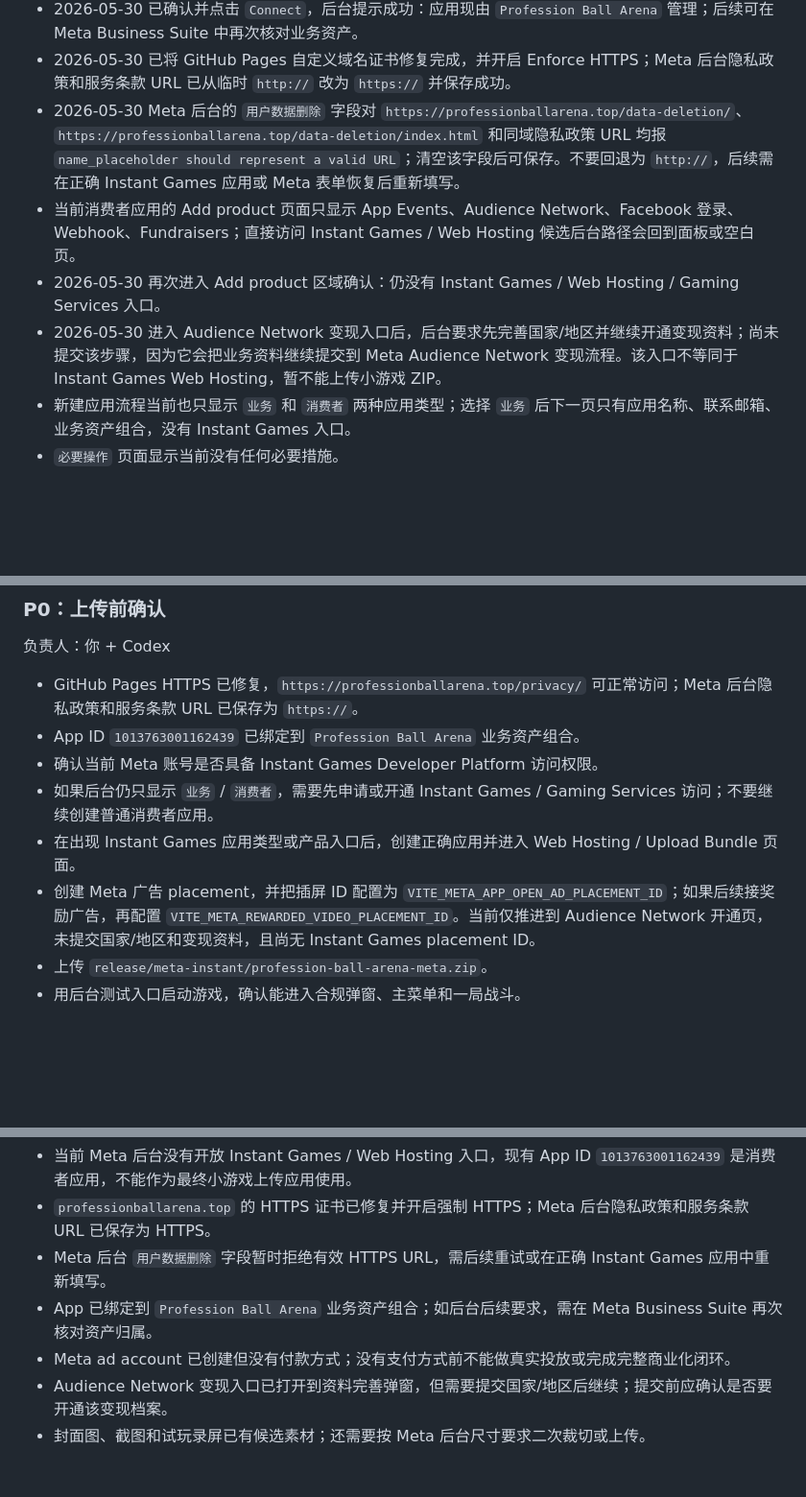
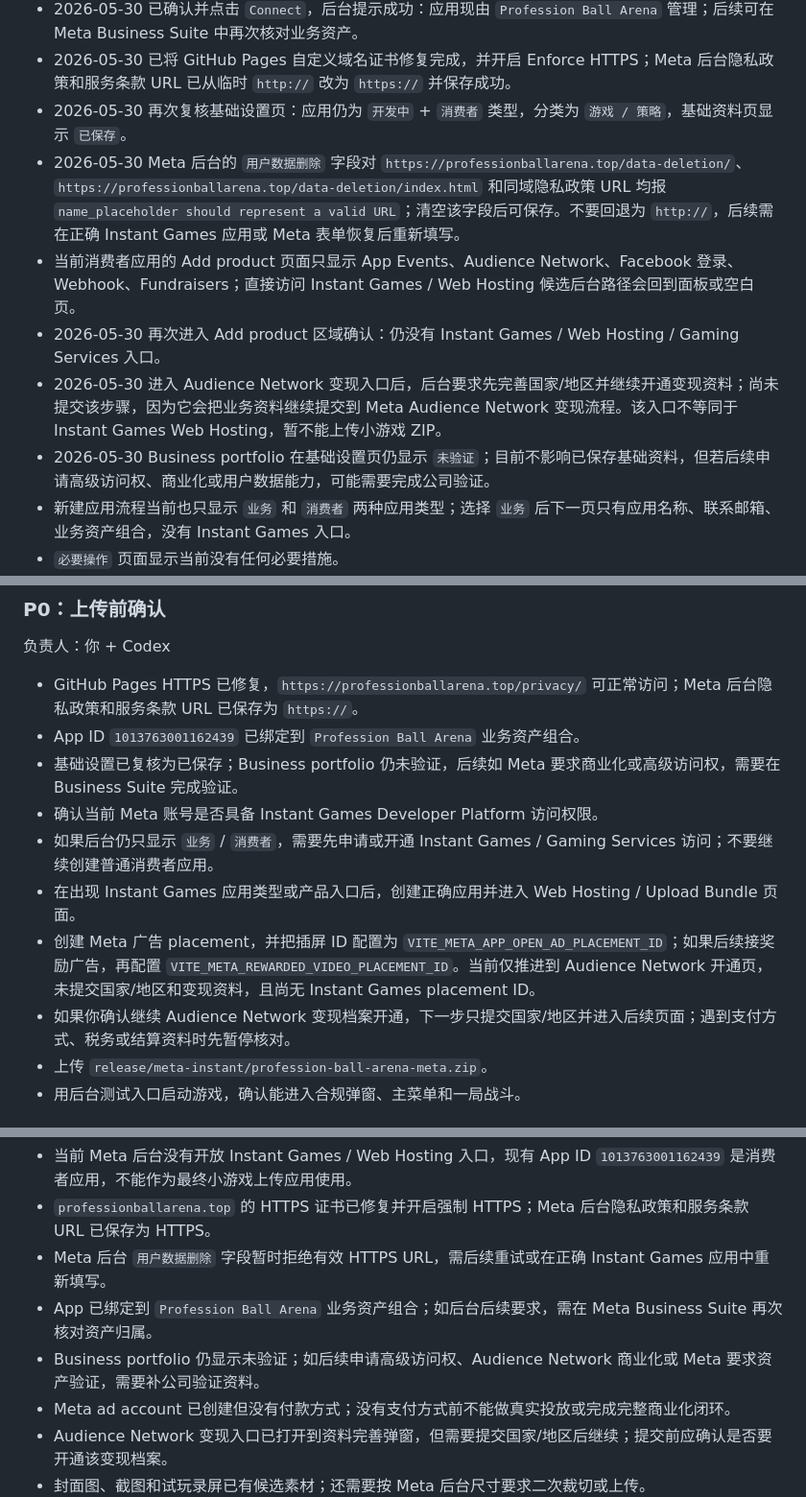
Before and after one commit to JNYoung/bangbang-battle, a Markdown page: docs/meta-launch-plan.md, 3 parts joined by grey strips. Shown at 96% size. Rendered like a GitHub page; blank space fills up the shorter version.

Commit message:
docs: record Meta config blockers

```diff
--- a/docs/meta-launch-plan.md
+++ b/docs/meta-launch-plan.md
@@ -41,10 +41,12 @@
 - 未添加支付方式，未创建投放广告系列，未开启任何真实广告花费。
 - 2026-05-30 已确认并点击 `Connect`，后台提示成功：应用现由 `Profession Ball Arena` 管理；后续可在 Meta Business Suite 中再次核对业务资产。
 - 2026-05-30 已将 GitHub Pages 自定义域名证书修复完成，并开启 Enforce HTTPS；Meta 后台隐私政策和服务条款 URL 已从临时 `http://` 改为 `https://` 并保存成功。
+- 2026-05-30 再次复核基础设置页：应用仍为 `开发中` + `消费者` 类型，分类为 `游戏 / 策略`，基础资料页显示 `已保存`。
 - 2026-05-30 Meta 后台的 `用户数据删除` 字段对 `https://professionballarena.top/data-deletion/`、`https://professionballarena.top/data-deletion/index.html` 和同域隐私政策 URL 均报 `name_placeholder should represent a valid URL`；清空该字段后可保存。不要回退为 `http://`，后续需在正确 Instant Games 应用或 Meta 表单恢复后重新填写。
 - 当前消费者应用的 Add product 页面只显示 App Events、Audience Network、Facebook 登录、Webhook、Fundraisers；直接访问 Instant Games / Web Hosting 候选后台路径会回到面板或空白页。
 - 2026-05-30 再次进入 Add product 区域确认：仍没有 Instant Games / Web Hosting / Gaming Services 入口。
 - 2026-05-30 进入 Audience Network 变现入口后，后台要求先完善国家/地区并继续开通变现资料；尚未提交该步骤，因为它会把业务资料继续提交到 Meta Audience Network 变现流程。该入口不等同于 Instant Games Web Hosting，暂不能上传小游戏 ZIP。
+- 2026-05-30 Business portfolio 在基础设置页仍显示 `未验证`；目前不影响已保存基础资料，但若后续申请高级访问权、商业化或用户数据能力，可能需要完成公司验证。
 - 新建应用流程当前也只显示 `业务` 和 `消费者` 两种应用类型；选择 `业务` 后下一页只有应用名称、联系邮箱、业务资产组合，没有 Instant Games 入口。
 - `必要操作` 页面显示当前没有任何必要措施。
 - `应用审核 > 申请` 页面显示当前没有未提交内容；本次提交尚未添加任何权限和功能。
@@ -122,10 +124,12 @@
 
 - GitHub Pages HTTPS 已修复，`https://professionballarena.top/privacy/` 可正常访问；Meta 后台隐私政策和服务条款 URL 已保存为 `https://`。
 - App ID `1013763001162439` 已绑定到 `Profession Ball Arena` 业务资产组合。
+- 基础设置已复核为已保存；Business portfolio 仍未验证，后续如 Meta 要求商业化或高级访问权，需要在 Business Suite 完成验证。
 - 确认当前 Meta 账号是否具备 Instant Games Developer Platform 访问权限。
 - 如果后台仍只显示 `业务` / `消费者`，需要先申请或开通 Instant Games / Gaming Services 访问；不要继续创建普通消费者应用。
 - 在出现 Instant Games 应用类型或产品入口后，创建正确应用并进入 Web Hosting / Upload Bundle 页面。
 - 创建 Meta 广告 placement，并把插屏 ID 配置为 `VITE_META_APP_OPEN_AD_PLACEMENT_ID`；如果后续接奖励广告，再配置 `VITE_META_REWARDED_VIDEO_PLACEMENT_ID`。当前仅推进到 Audience Network 开通页，未提交国家/地区和变现资料，且尚无 Instant Games placement ID。
+- 如果你确认继续 Audience Network 变现档案开通，下一步只提交国家/地区并进入后续页面；遇到支付方式、税务或结算资料时先暂停核对。
 - 上传 `release/meta-instant/profession-ball-arena-meta.zip`。
 - 用后台测试入口启动游戏，确认能进入合规弹窗、主菜单和一局战斗。
 
@@ -165,6 +169,7 @@
 - `professionballarena.top` 的 HTTPS 证书已修复并开启强制 HTTPS；Meta 后台隐私政策和服务条款 URL 已保存为 HTTPS。
 - Meta 后台 `用户数据删除` 字段暂时拒绝有效 HTTPS URL，需后续重试或在正确 Instant Games 应用中重新填写。
 - App 已绑定到 `Profession Ball Arena` 业务资产组合；如后台后续要求，需在 Meta Business Suite 再次核对资产归属。
+- Business portfolio 仍显示未验证；如后续申请高级访问权、Audience Network 商业化或 Meta 要求资产验证，需要补公司验证资料。
 - Meta ad account 已创建但没有付款方式；没有支付方式前不能做真实投放或完成完整商业化闭环。
 - Audience Network 变现入口已打开到资料完善弹窗，但需要提交国家/地区后继续；提交前应确认是否要开通该变现档案。
 - 封面图、截图和试玩录屏已有候选素材；还需要按 Meta 后台尺寸要求二次裁切或上传。
```
Also changed, not shown: docs/meta-developer-beginner-guide.md (+5 -0 lines).
